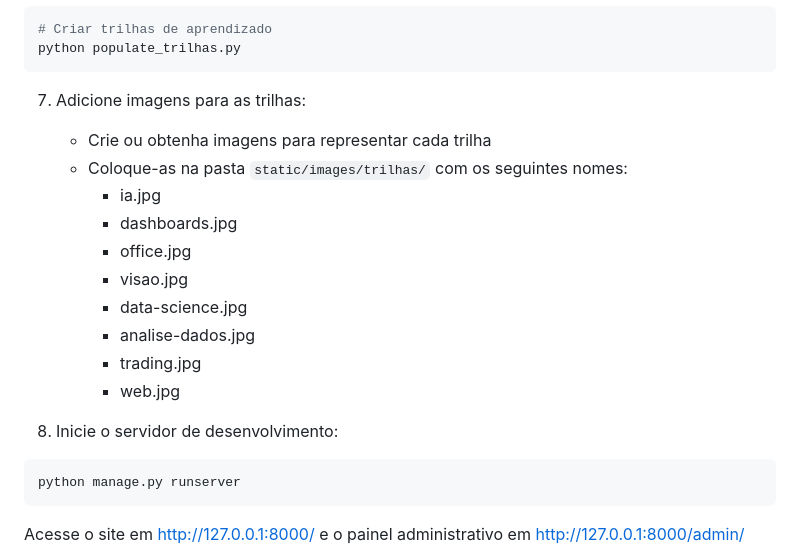
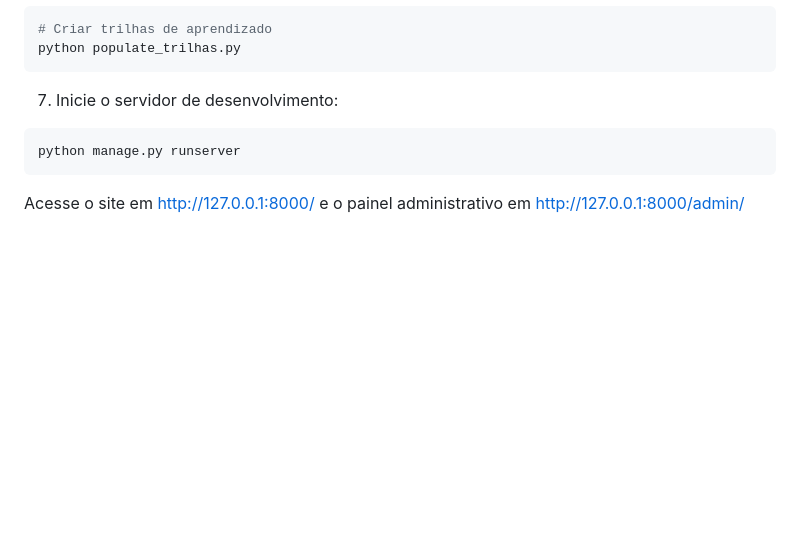
Before and after one commit to matheushr02/velozacademy2.0, a Markdown page: README.md, the part around the change. Rendered like a GitHub page; blank space fills up the shorter version.

Commit message:
mudanças no arquivo README.md

````diff
--- a/README.md
+++ b/README.md
@@ -66,19 +66,7 @@ python populate_db.py
 python populate_trilhas.py
 ```
 
-7. Adicione imagens para as trilhas:
-   - Crie ou obtenha imagens para representar cada trilha
-   - Coloque-as na pasta `static/images/trilhas/` com os seguintes nomes:
-     - ia.jpg
-     - dashboards.jpg
-     - office.jpg
-     - visao.jpg
-     - data-science.jpg
-     - analise-dados.jpg
-     - trading.jpg
-     - web.jpg
-
-8. Inicie o servidor de desenvolvimento:
+7. Inicie o servidor de desenvolvimento:
 ```bash
 python manage.py runserver
 ```
````
